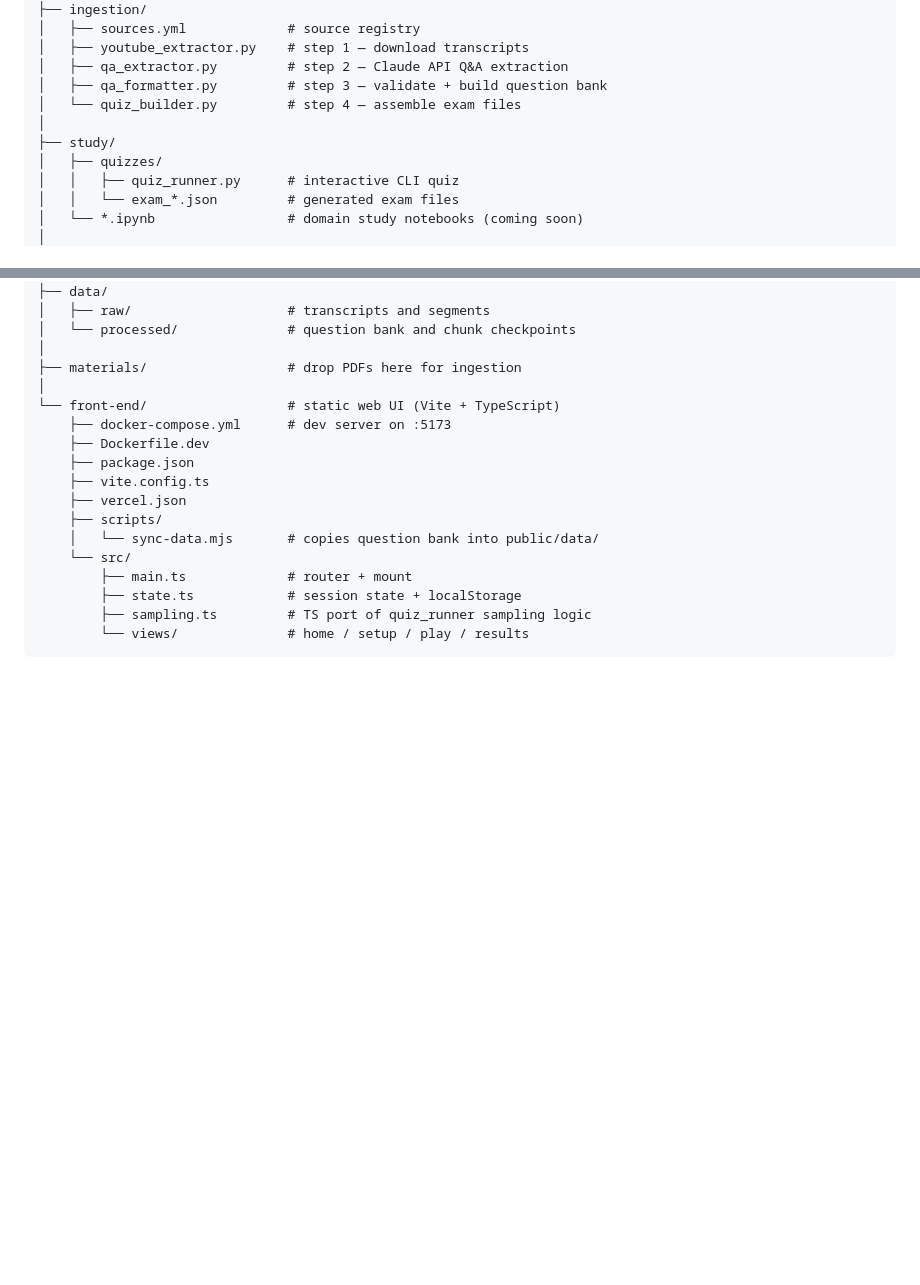
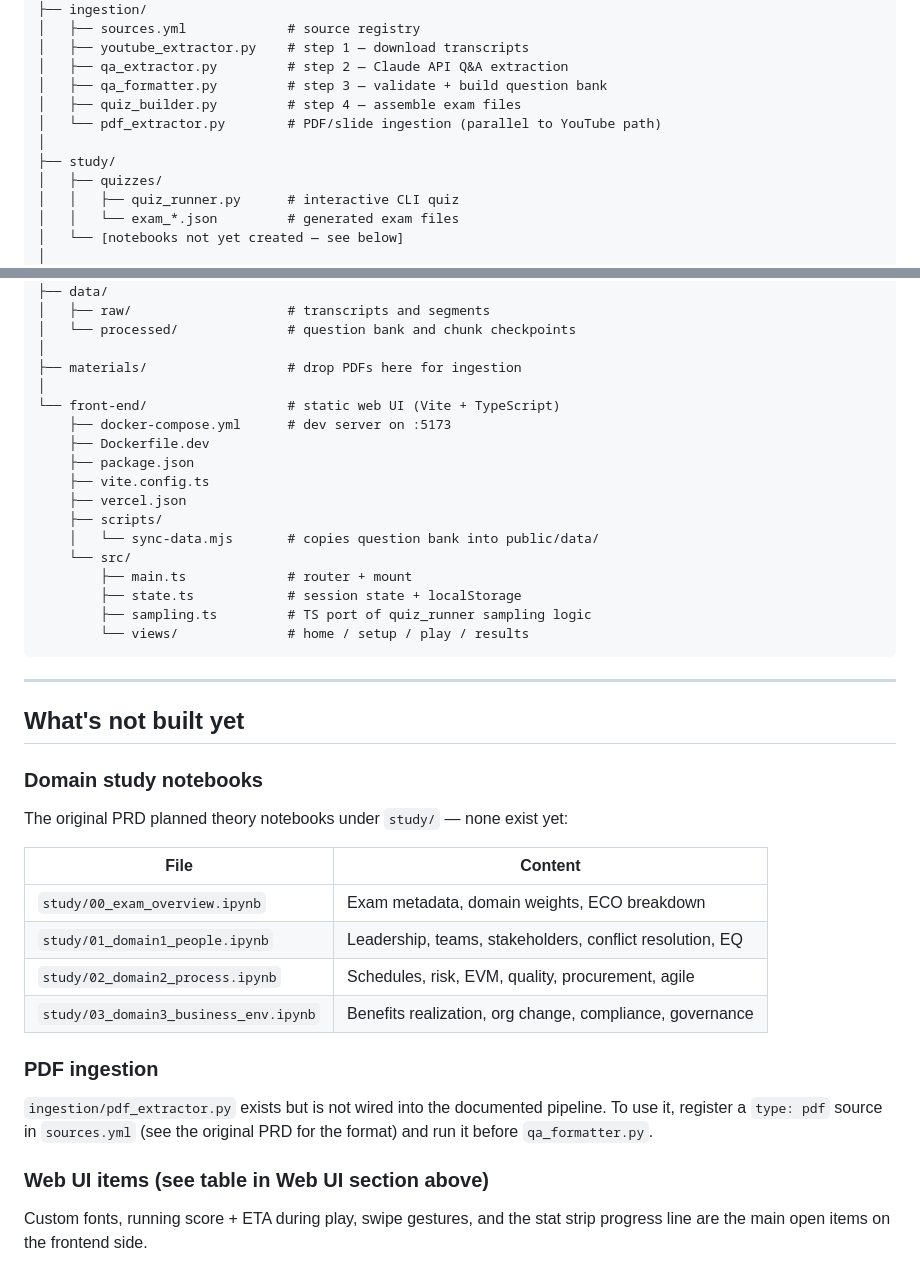
Before and after one commit to danielmschaves/pmi-pmp-study, a Markdown page: README.md, 2 parts joined by grey strips. GitHub-like rendering; blank space fills up the shorter version.

````diff
--- a/README.md
+++ b/README.md
@@ -255,13 +275,14 @@ pmi-pmp-study/
 │   ├── youtube_extractor.py    # step 1 — download transcripts
 │   ├── qa_extractor.py         # step 2 — Claude API Q&A extraction
 │   ├── qa_formatter.py         # step 3 — validate + build question bank
-│   └── quiz_builder.py         # step 4 — assemble exam files
+│   ├── quiz_builder.py         # step 4 — assemble exam files
+│   └── pdf_extractor.py        # PDF/slide ingestion (parallel to YouTube path)
 │
 ├── study/
 │   ├── quizzes/
 │   │   ├── quiz_runner.py      # interactive CLI quiz
 │   │   └── exam_*.json         # generated exam files
-│   └── *.ipynb                 # domain study notebooks (coming soon)
+│   └── [notebooks not yet created — see below]
 │
 ├── data/
 │   ├── raw/                    # transcripts and segments
@@ -283,3 +304,29 @@ pmi-pmp-study/
         ├── sampling.ts         # TS port of quiz_runner sampling logic
         └── views/              # home / setup / play / results
 ```
+
+---
+
+## What's not built yet
+
+### Domain study notebooks
+
+The original PRD planned theory notebooks under `study/` — none exist yet:
+
+| File | Content |
+|------|---------|
+| `study/00_exam_overview.ipynb` | Exam metadata, domain weights, ECO breakdown |
+| `study/01_domain1_people.ipynb` | Leadership, teams, stakeholders, conflict resolution, EQ |
+| `study/02_domain2_process.ipynb` | Schedules, risk, EVM, quality, procurement, agile |
+| `study/03_domain3_business_env.ipynb` | Benefits realization, org change, compliance, governance |
+
+### PDF ingestion
+
+`ingestion/pdf_extractor.py` exists but is not wired into the documented pipeline.
+To use it, register a `type: pdf` source in `sources.yml` (see the original PRD for
+the format) and run it before `qa_formatter.py`.
+
+### Web UI items (see table in Web UI section above)
+
+Custom fonts, running score + ETA during play, swipe gestures, and the stat strip
+progress line are the main open items on the frontend side.
````
Also changed, not shown: other parts of README.md (+34 -14 lines).
